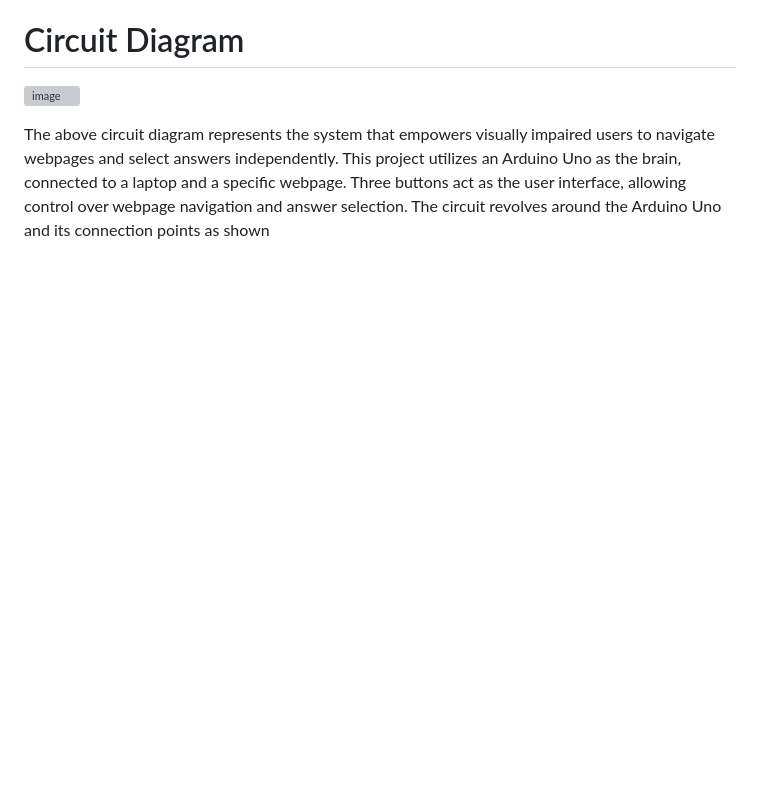
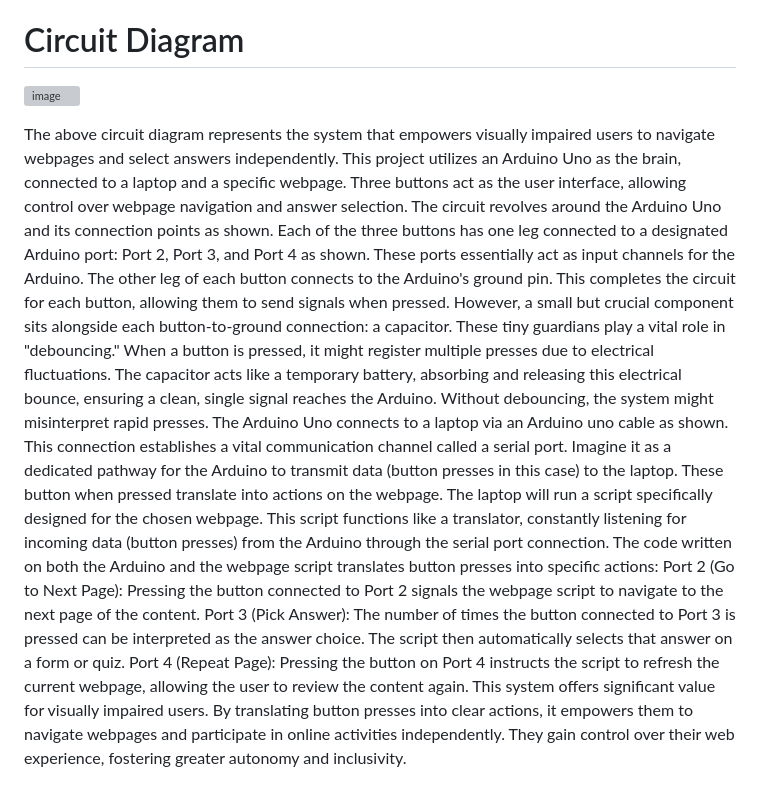
Before and after one commit to Lawani-EJ/Magic_mouse, a Markdown page: README.md, the part around the change. Drawn GitHub-style; blank space fills up the shorter version; grey boxes are pictures that could not be loaded.

```diff
--- a/README.md
+++ b/README.md
@@ -252,7 +252,16 @@ The webpage serves as the visual representation of the data received from the Ar
 ![image](https://github.com/user-attachments/assets/03e9b6ac-29a5-4af7-8971-45a28eb512c5)
 
 The above circuit diagram represents the system that empowers visually impaired users to navigate webpages and select answers independently. This project utilizes an Arduino Uno as the brain, connected to a laptop and a specific webpage. Three buttons act as the user interface, allowing control over webpage navigation and answer selection.
-The circuit revolves around the Arduino Uno and its connection points as shown
+The circuit revolves around the Arduino Uno and its connection points as shown. Each of the three buttons has one leg connected to a designated Arduino port: Port 2, Port 3, and Port 4 as shown. These ports essentially act as input channels for the Arduino. The other leg of each button connects to the Arduino's ground pin. This completes the circuit for each button, allowing them to send signals when pressed.
+However, a small but crucial component sits alongside each button-to-ground connection: a capacitor. These tiny guardians play a vital role in "debouncing." When a button is pressed, it might register multiple presses due to electrical fluctuations. The capacitor acts like a temporary battery, absorbing and releasing this electrical bounce, ensuring a clean, single signal reaches the Arduino. Without debouncing, the system might misinterpret rapid presses.
+The Arduino Uno connects to a laptop via an Arduino uno cable as shown. This connection establishes a vital communication channel called a serial port. Imagine it as a dedicated pathway for the Arduino to transmit data (button presses in this case) to the laptop.
+These button when pressed translate into actions on the webpage. The laptop will run a script specifically designed for the chosen webpage. This script functions like a translator, constantly listening for incoming data (button presses) from the Arduino through the serial port connection.
+The code written on both the Arduino and the webpage script translates button presses into specific actions:
+Port 2 (Go to Next Page): Pressing the button connected to Port 2 signals the webpage script to navigate to the next page of the content.
+Port 3 (Pick Answer): The number of times the button connected to Port 3 is pressed can be interpreted as the answer choice. The script then automatically selects that answer on a form or quiz.
+Port 4 (Repeat Page): Pressing the button on Port 4 instructs the script to refresh the current webpage, allowing the user to review the content again.
+This system offers significant value for visually impaired users. By translating button presses into clear actions, it empowers them to navigate webpages and participate in online activities independently. They gain control over their web experience, fostering greater autonomy and inclusivity.
+
 <!--
 ## Included Features
 1. Express.js: Handles HTTP requests and serves as the backend framework.
```
